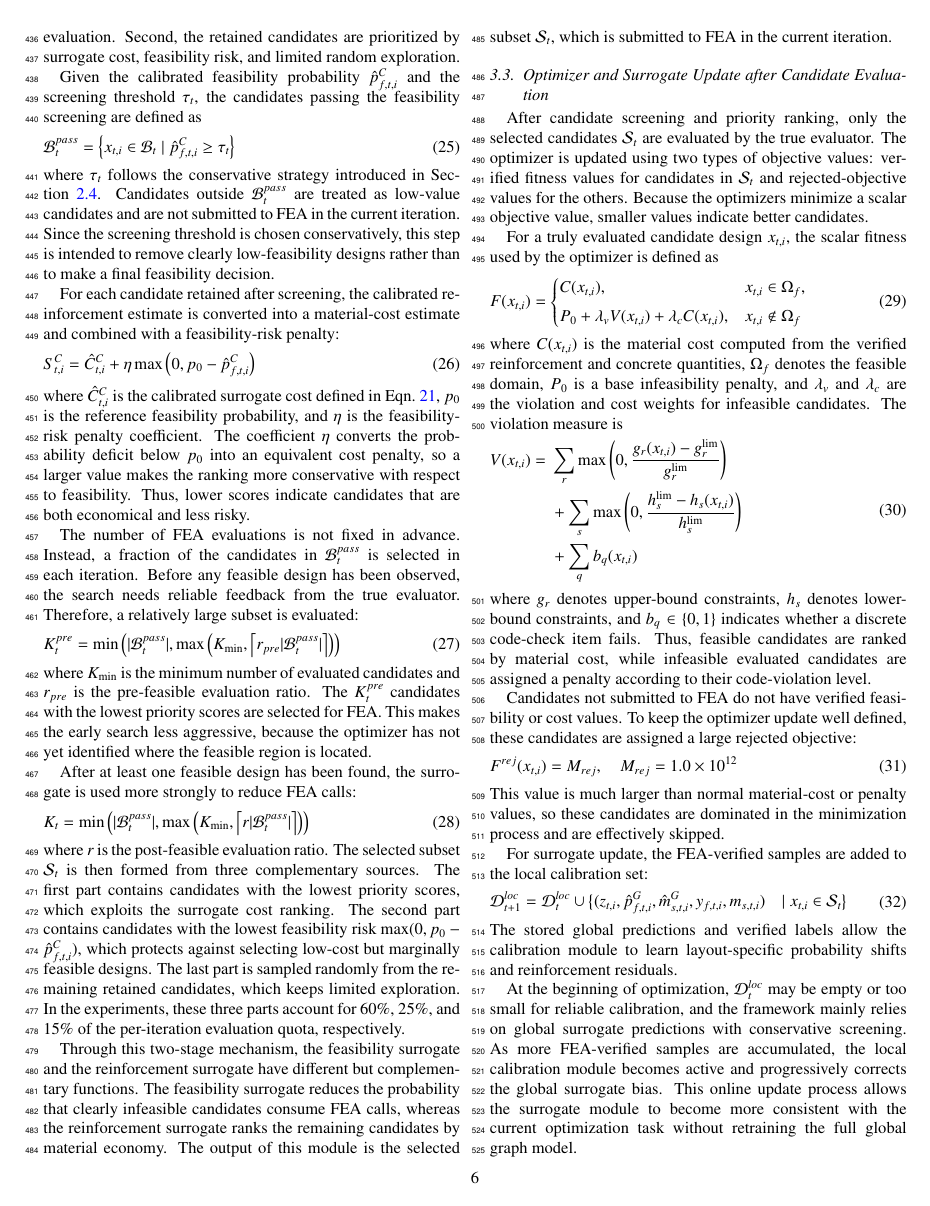
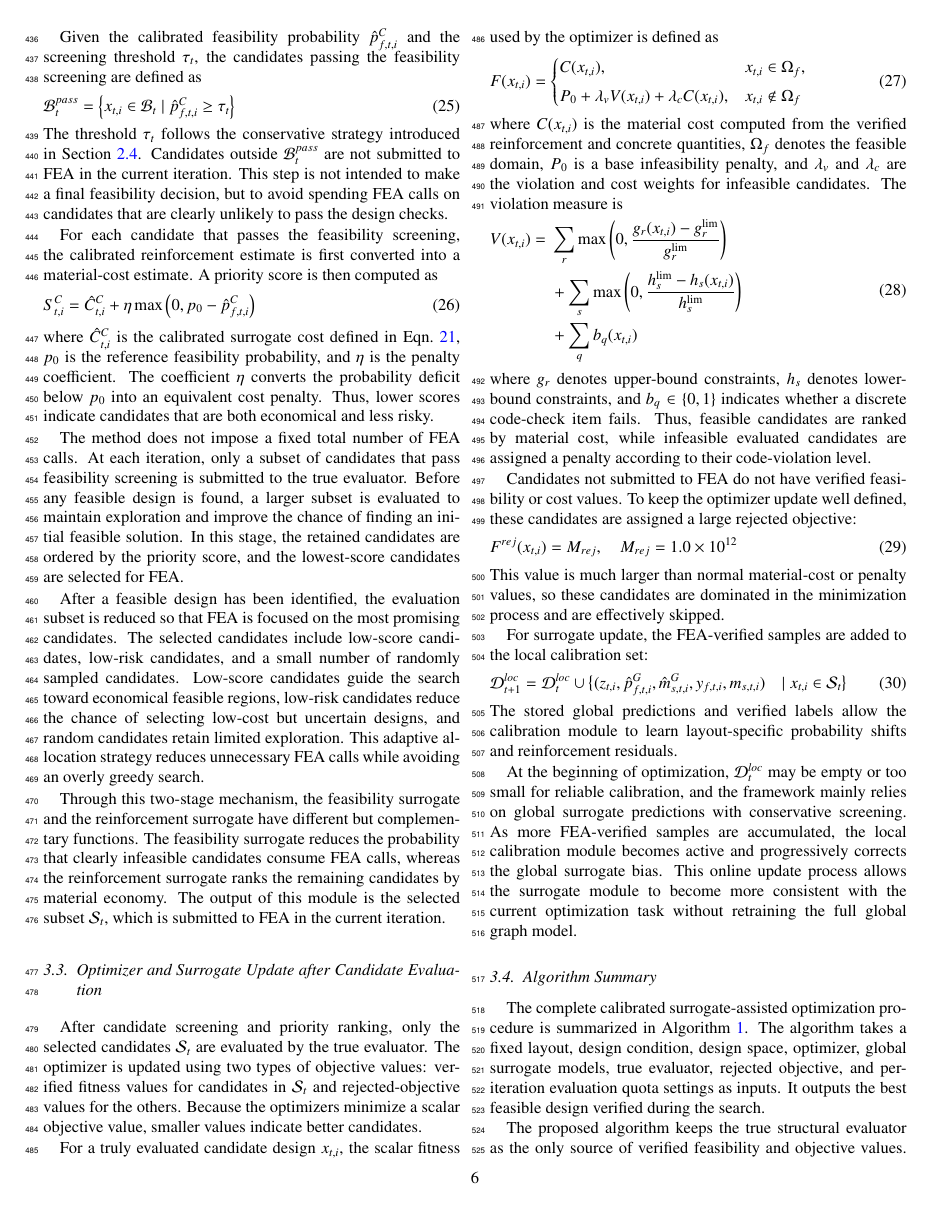
Before and after one commit to BigDevil82/StructGNN, a LaTeX paper (docs/paper2/latex/main.tex, which reads docs/paper2/latex/3_framework.tex): page 7 of 30. Compiled offline with pdfLaTeX.

Commit message:
Simplify candidate screening description

```diff
--- a/docs/paper2/latex/3_framework.tex
+++ b/docs/paper2/latex/3_framework.tex
@@ -39,7 +39,7 @@ These verified results are used to update the optimizer and to expand the local
 \subsection{Candidate Screening and Priority Ranking}
 \label{subsec:candidate_screening_ranking}
 
-The surrogate-based pre-evaluation module is designed to answer a practical question at each optimization iteration: among the candidates generated by the optimizer, which ones are worth submitting to the expensive FEA workflow? It makes this decision in two steps. First, candidates with very low calibrated feasibility probability are removed from true evaluation. Second, the retained candidates are prioritized by surrogate cost, feasibility risk, and limited random exploration.
+The surrogate-based pre-evaluation module consists of two consecutive operations: feasibility screening and priority ranking. The first operation removes candidates with very low calibrated feasibility probability. The second operation selects a subset of the remaining candidates for FEA according to calibrated material cost, feasibility risk, and random exploration.
 
 Given the calibrated feasibility probability $\hat{p}_{f,t,i}^{C}$ and the screening threshold $\tau_t$, the candidates passing the feasibility screening are defined as
 \begin{equation}
@@ -52,10 +52,10 @@ x_{t,i}\in\mathcal{B}_t
 \right\}
 \label{eq:pass_set}
 \end{equation}
-where $\tau_t$ follows the conservative strategy introduced in Section~\ref{subsec:online_local_calibration}. Candidates outside $\mathcal{B}_{t}^{pass}$ are treated as low-value candidates and are not submitted to FEA in the current iteration. Since the screening threshold is chosen conservatively, this step is intended to remove clearly low-feasibility designs rather than to make a final feasibility decision.
+The threshold $\tau_t$ follows the conservative strategy introduced in Section~\ref{subsec:online_local_calibration}. Candidates outside $\mathcal{B}_{t}^{pass}$ are not submitted to FEA in the current iteration. This step is not intended to make a final feasibility decision, but to avoid spending FEA calls on candidates that are clearly unlikely to pass the design checks.
 
 
-For each candidate retained after screening, the calibrated reinforcement estimate is converted into a material-cost estimate and combined with a feasibility-risk penalty:
+For each candidate that passes the feasibility screening, the calibrated reinforcement estimate is first converted into a material-cost estimate. A priority score is then computed as
 \begin{equation}
 S_{t,i}^{C}
 =
@@ -69,39 +69,11 @@ p_0-\hat{p}_{f,t,i}^{C}
 \right)
 \label{eq:calibrated_priority_score}
 \end{equation}
-where $\hat{C}_{t,i}^{C}$ is the calibrated surrogate cost defined in Eqn.~\ref{eq:calibrated_cost}, $p_0$ is the reference feasibility probability, and $\eta$ is the feasibility-risk penalty coefficient. The coefficient $\eta$ converts the probability deficit below $p_0$ into an equivalent cost penalty, so a larger value makes the ranking more conservative with respect to feasibility. Thus, lower scores indicate candidates that are both economical and less risky.
+where $\hat{C}_{t,i}^{C}$ is the calibrated surrogate cost defined in Eqn.~\ref{eq:calibrated_cost}, $p_0$ is the reference feasibility probability, and $\eta$ is the penalty coefficient. The coefficient $\eta$ converts the probability deficit below $p_0$ into an equivalent cost penalty. Thus, lower scores indicate candidates that are both economical and less risky.
 
-The number of FEA evaluations is not fixed in advance. Instead, a fraction of the candidates in $\mathcal{B}_{t}^{pass}$ is selected in each iteration. Before any feasible design has been observed, the search needs reliable feedback from the true evaluator. Therefore, a relatively large subset is evaluated:
-\begin{equation}
-K_t^{pre}
-=
-\min
-\left(
-|\mathcal{B}_t^{pass}|,
-\max
-\left(
-K_{\min},
-\left\lceil r_{pre}|\mathcal{B}_t^{pass}|\right\rceil
-\right)
-\right)
-\end{equation}
-where $K_{\min}$ is the minimum number of evaluated candidates and $r_{pre}$ is the pre-feasible evaluation ratio. The $K_t^{pre}$ candidates with the lowest priority scores are selected for FEA. This makes the early search less aggressive, because the optimizer has not yet identified where the feasible region is located.
+The method does not impose a fixed total number of FEA calls. At each iteration, only a subset of candidates that pass feasibility screening is submitted to the true evaluator. Before any feasible design is found, a larger subset is evaluated to maintain exploration and improve the chance of finding an initial feasible solution. In this stage, the retained candidates are ordered by the priority score, and the lowest-score candidates are selected for FEA.
 
-After at least one feasible design has been found, the surrogate is used more strongly to reduce FEA calls:
-\begin{equation}
-K_t
-=
-\min
-\left(
-|\mathcal{B}_t^{pass}|,
-\max
-\left(
-K_{\min},
-\left\lceil r|\mathcal{B}_t^{pass}|\right\rceil
-\right)
-\right)
-\end{equation}
-where $r$ is the post-feasible evaluation ratio. The selected subset $\mathcal{S}_t$ is then formed from three complementary sources. The first part contains candidates with the lowest priority scores, which exploits the surrogate cost ranking. The second part contains candidates with the lowest feasibility risk $\max(0,p_0-\hat{p}_{f,t,i}^{C})$, which protects against selecting low-cost but marginally feasible designs. The last part is sampled randomly from the remaining retained candidates, which keeps limited exploration. In the experiments, these three parts account for 60\%, 25\%, and 15\% of the per-iteration evaluation quota, respectively.
+After a feasible design has been identified, the evaluation subset is reduced so that FEA is focused on the most promising candidates. The selected candidates include low-score candidates, low-risk candidates, and a small number of randomly sampled candidates. Low-score candidates guide the search toward economical feasible regions, low-risk candidates reduce the chance of selecting low-cost but uncertain designs, and random candidates retain limited exploration. This adaptive allocation strategy reduces unnecessary FEA calls while avoiding an overly greedy search.
 
 
 Through this two-stage mechanism, the feasibility surrogate and the reinforcement surrogate have different but complementary functions. The feasibility surrogate reduces the probability that clearly infeasible candidates consume FEA calls, whereas the reinforcement surrogate ranks the remaining candidates by material economy. The output of this module is the selected subset $\mathcal{S}_t$, which is submitted to FEA in the current iteration.
```
